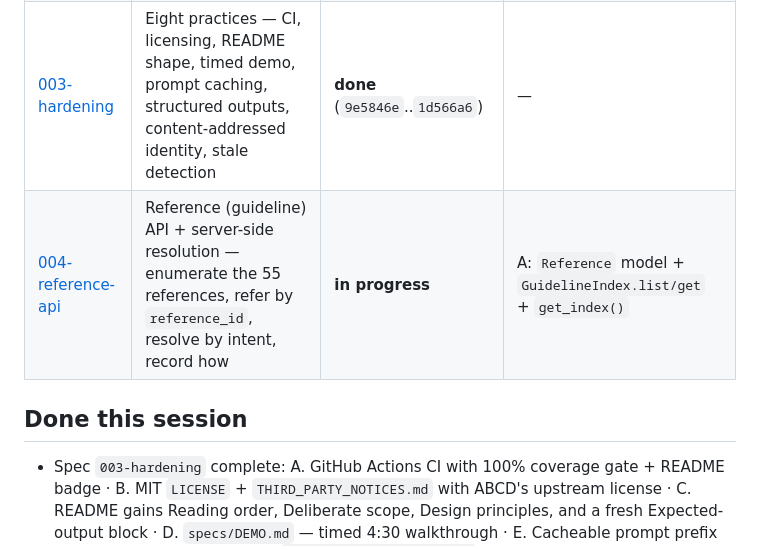
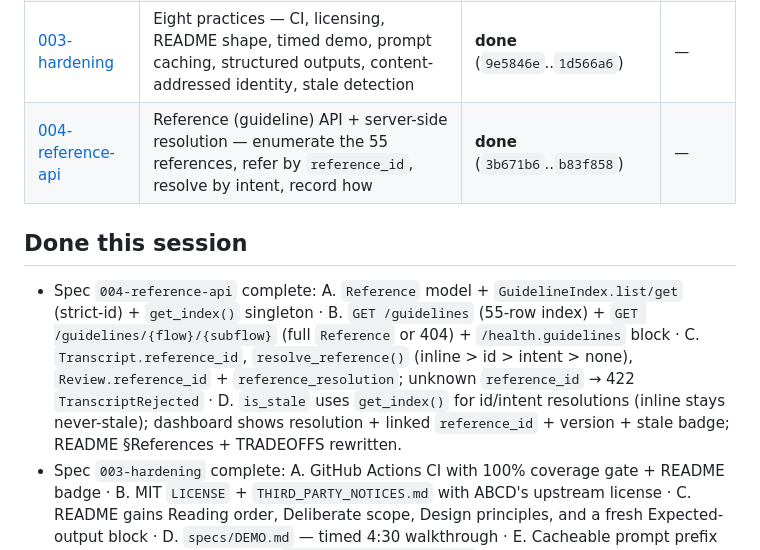
Before and after one commit to vdham/cqr-test, a Markdown page: STATUS.md, the part around the change. GitHub-like rendering.

```diff
--- a/STATUS.md
+++ b/STATUS.md
@@ -7,9 +7,10 @@ _Last updated: 2026-09-28 — by: Vikram_
 | [001-fixes](specs/001-fixes/tasks.md) | Close the review findings: contract enforcement, guideline lookup, rubric, docs | **done** (`b7c8d5e`..`daee7b3`) | — |
 | [002-batch-litellm](specs/002-batch-litellm/tasks.md) | Async batch jobs with bounded queue; LiteLLM judge with classified errors; hardened error contract | **done** (`0773603`, `a94396a`, `2587866`) | — |
 | [003-hardening](specs/003-hardening/tasks.md) | Eight practices — CI, licensing, README shape, timed demo, prompt caching, structured outputs, content-addressed identity, stale detection | **done** (`9e5846e`..`1d566a6`) | — |
-| [004-reference-api](specs/004-reference-api/tasks.md) | Reference (guideline) API + server-side resolution — enumerate the 55 references, refer by `reference_id`, resolve by intent, record how | **in progress** | A: `Reference` model + `GuidelineIndex.list/get` + `get_index()` |
+| [004-reference-api](specs/004-reference-api/tasks.md) | Reference (guideline) API + server-side resolution — enumerate the 55 references, refer by `reference_id`, resolve by intent, record how | **done** (`3b671b6`..`b83f858`) | — |
 
 ## Done this session
+- Spec `004-reference-api` complete: A. `Reference` model + `GuidelineIndex.list/get` (strict-id) + `get_index()` singleton · B. `GET /guidelines` (55-row index) + `GET /guidelines/{flow}/{subflow}` (full `Reference` or 404) + `/health.guidelines` block · C. `Transcript.reference_id`, `resolve_reference()` (inline > id > intent > none), `Review.reference_id` + `reference_resolution`; unknown `reference_id` → 422 `TranscriptRejected` · D. `is_stale` uses `get_index()` for id/intent resolutions (inline stays never-stale); dashboard shows resolution + linked `reference_id` + version + stale badge; README §References + TRADEOFFS rewritten.
 - Spec `003-hardening` complete: A. GitHub Actions CI with 100% coverage gate + README badge · B. MIT `LICENSE` + `THIRD_PARTY_NOTICES.md` with ABCD's upstream license · C. README gains Reading order, Deliberate scope, Design principles, and a fresh Expected-output block · D. `specs/DEMO.md` — timed 4:30 walkthrough · E. Cacheable prompt prefix (system+rubric+reference as `cache_control: ephemeral` on Anthropic), intent-sorted batches, per-review `usage` and per-job usage sum · F. `JudgeOutput` model-facing subset + `response_format=json_schema strict` with graceful fallback on `UnsupportedParamsError` · G. `Transcript.digest()`, `SCHEMA_VERSION`, per-review `transcript_digest` / `reference_version` / `cache_hit`, `Store.find(...)` content index, `POST /review?force=true` and `cqr review --force` to bypass · H. `Review.stale` computed at read time, `GET /reviews?stale=` filter, `stale_count` on `/health`, `cqr rereview [--stale|--all]`.
 - Invariant test named: `tests/test_invariants.py` asserts no model output can override the derived or versioning fields.
 
```
Also changed, not shown: CHANGELOG.md (+7 -0 lines), specs/004-reference-api/tasks.md (+8 -8 lines).
